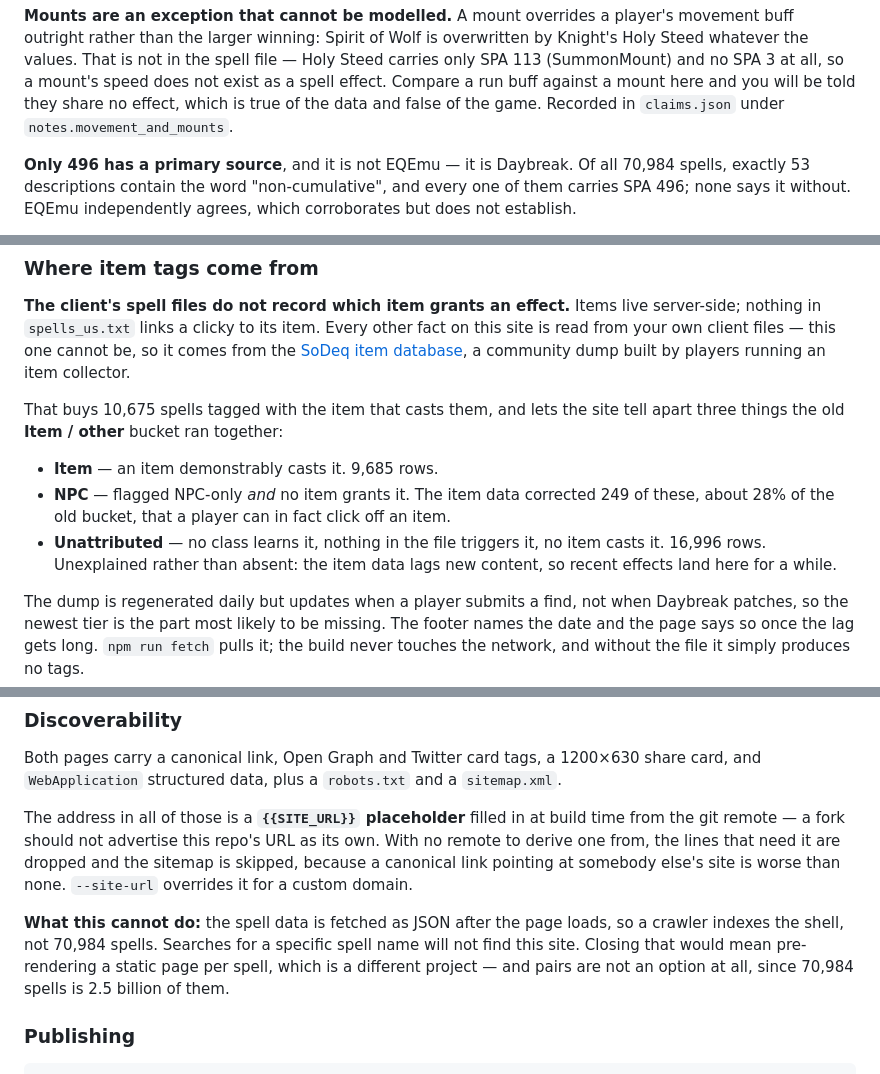
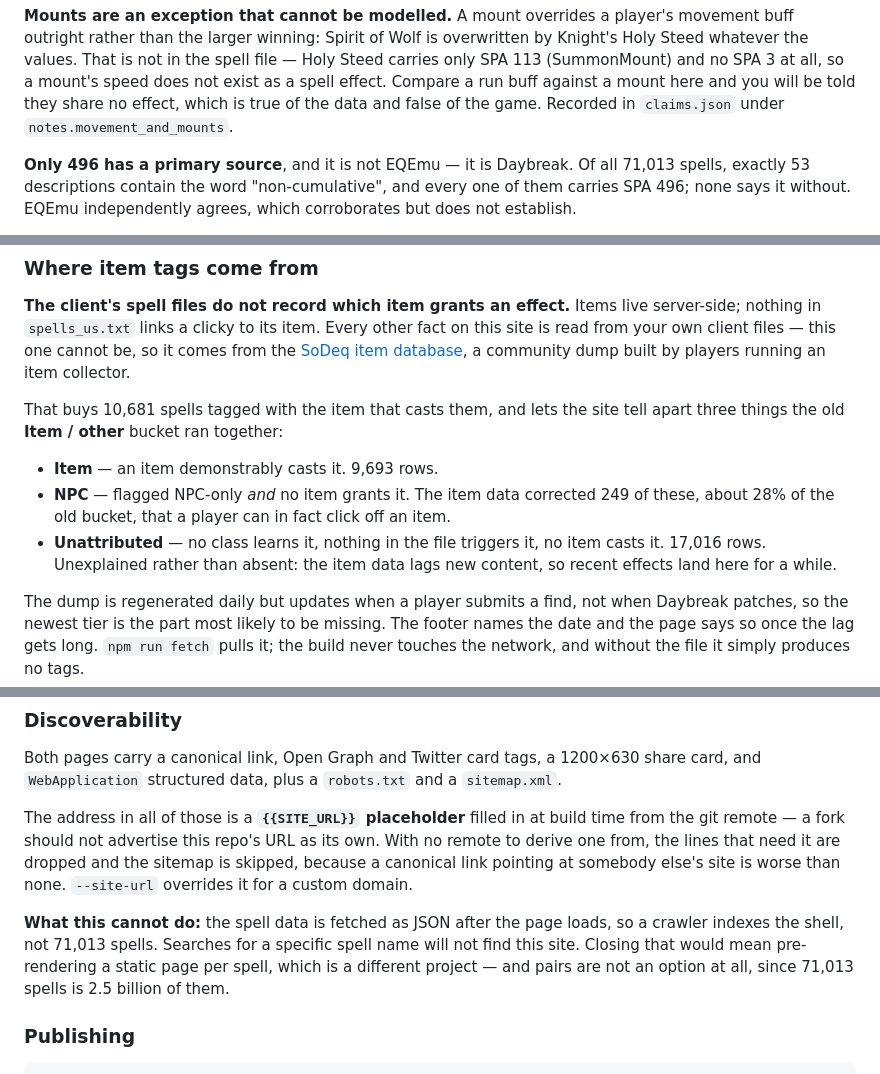
Before and after one commit to fadwen/doesitstack, a Markdown page: README.md, 3 parts joined by grey strips. Drawn GitHub-style.

Commit message:
Patch-day numbers: 71,013 spells, 17,016 unattributed, 9,693 item rows
The 19 October spell file and the 22 October item dump. tests/docs.test.mjs
caught every one of these against the new build, which is what it is for.

```diff
--- a/README.md
+++ b/README.md
@@ -256,7 +256,7 @@ Compare a run buff against a mount here and you will be told they share no effec
 true of the data and false of the game. Recorded in `claims.json` under
 `notes.movement_and_mounts`.
 
-**Only 496 has a primary source**, and it is not EQEmu — it is Daybreak. Of all 70,984
+**Only 496 has a primary source**, and it is not EQEmu — it is Daybreak. Of all 71,013
 spells, exactly 53 descriptions contain the word "non-cumulative", and every one of them
 carries SPA 496; none says it without. EQEmu independently agrees, which corroborates
 but does not establish.
@@ -588,14 +588,14 @@ this site is read from your own client files — this one cannot be, so it comes
 [SoDeq item database](https://items.sodeq.org/), a community dump built by players
 running an item collector.
 
-That buys 10,675 spells tagged with the item that casts them, and lets the site tell
+That buys 10,681 spells tagged with the item that casts them, and lets the site tell
 apart three things the old **Item / other** bucket ran together:
 
-- **Item** — an item demonstrably casts it. 9,685 rows.
+- **Item** — an item demonstrably casts it. 9,693 rows.
 - **NPC** — flagged NPC-only *and* no item grants it. The item data corrected 249 of
   these, about 28% of the old bucket, that a player can in fact click off an item.
 - **Unattributed** — no class learns it, nothing in the file triggers it, no item casts
-  it. 16,996 rows. Unexplained rather than absent: the item data lags new content, so
+  it. 17,016 rows. Unexplained rather than absent: the item data lags new content, so
   recent effects land here for a while.
 
 The dump is regenerated daily but updates when a player submits a find, not when
@@ -752,9 +752,9 @@ canonical link pointing at somebody else's site is worse than none. `--site-url`
 it for a custom domain.
 
 **What this cannot do:** the spell data is fetched as JSON after the page loads, so a
-crawler indexes the shell, not 70,984 spells. Searches for a specific spell name will not
+crawler indexes the shell, not 71,013 spells. Searches for a specific spell name will not
 find this site. Closing that would mean pre-rendering a static page per spell, which is a
-different project — and pairs are not an option at all, since 70,984 spells is 2.5 billion
+different project — and pairs are not an option at all, since 71,013 spells is 2.5 billion
 of them.
 
 ### Publishing
```
Also changed, not shown: other parts of README.md (+1 -1 lines), CONTRIBUTING.md (+2 -2 lines).
